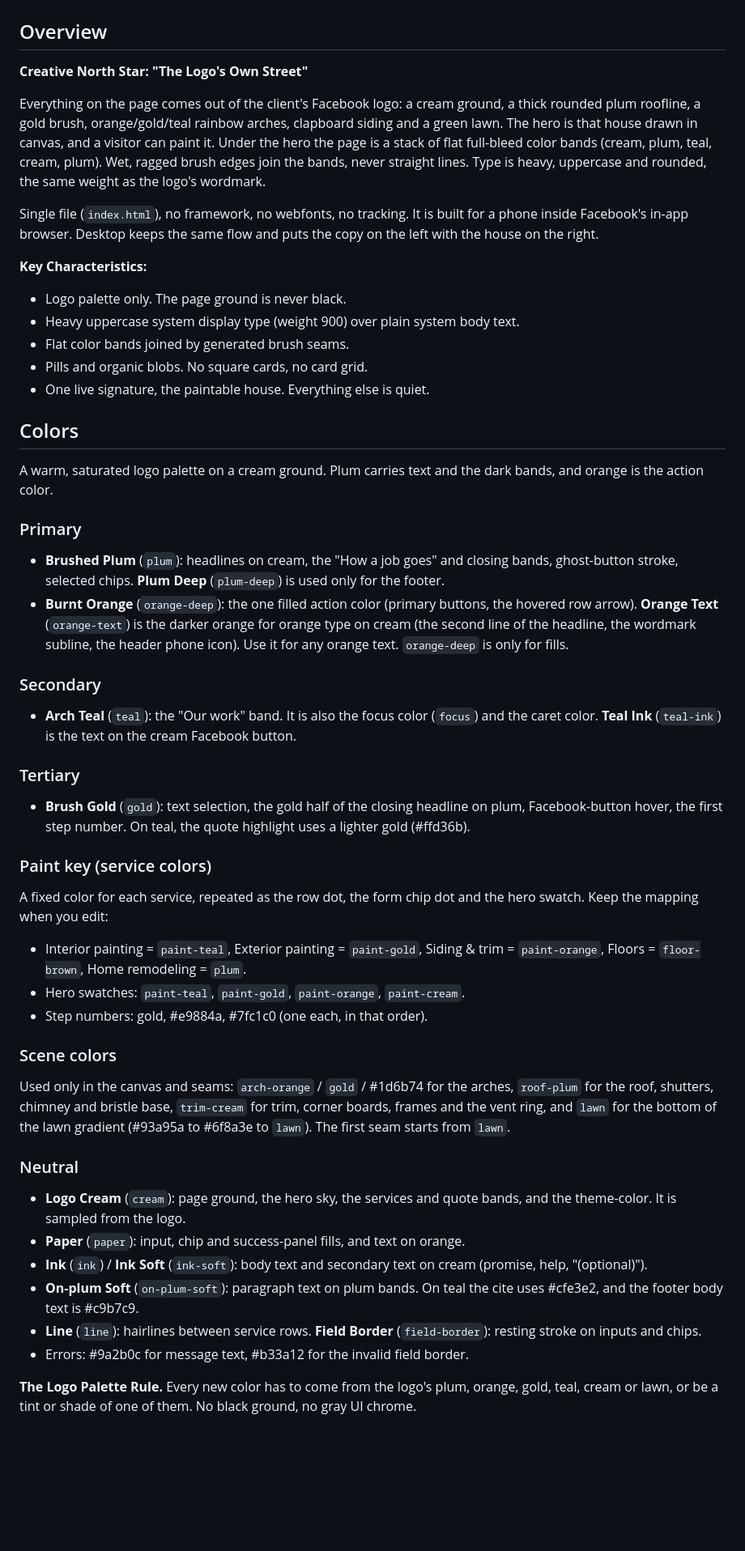
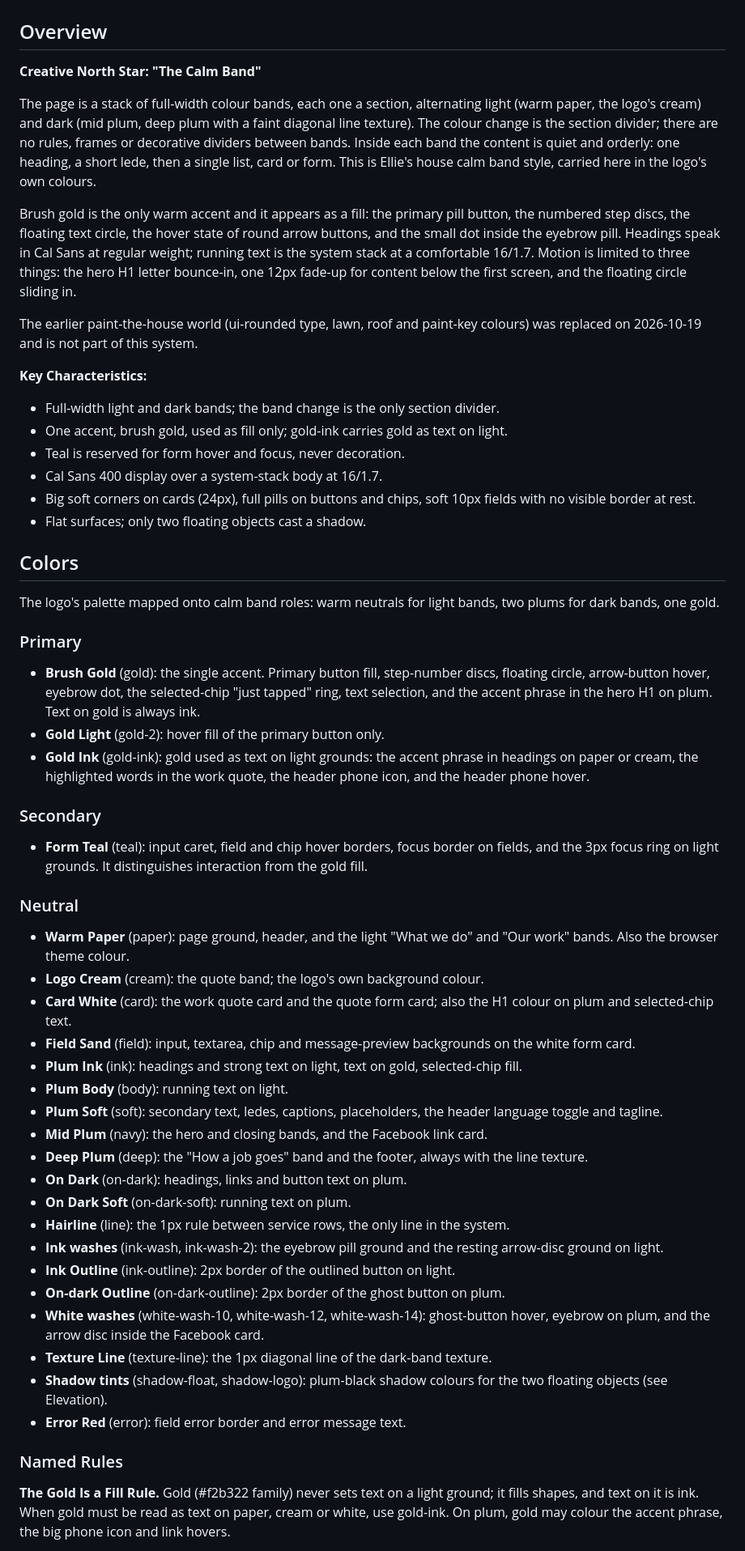
Before and after one commit to 10elizabethbell/jerseyColors, a Markdown page: DESIGN.md, the part around one of its changes. Shown at 81% size. Rendered like a GitHub page; blank space fills up the shorter version.

Commit message:
DESIGN.md: record the calm band system as shipped
Co-Authored-By: Claude Opus 5.5 (1M context) <noreply@anthropic.com>
Claude-Session: https://claude.ai/code/session_013PahujnXCzoN9ziQNNxQyR

```diff
--- a/DESIGN.md
+++ b/DESIGN.md
@@ -201,49 +264,55 @@ components:
 
 ## Overview
 
-**Creative North Star: "The Logo's Own Street"**
+**Creative North Star: "The Calm Band"**
 
-Everything on the page comes out of the client's Facebook logo: a cream ground, a thick rounded plum roofline, a gold brush, orange/gold/teal rainbow arches, clapboard siding and a green lawn. The hero is that house drawn in canvas, and a visitor can paint it. Under the hero the page is a stack of flat full-bleed color bands (cream, plum, teal, cream, plum). Wet, ragged brush edges join the bands, never straight lines. Type is heavy, uppercase and rounded, the same weight as the logo's wordmark.
+The page is a stack of full-width colour bands, each one a section, alternating light (warm paper, the logo's cream) and dark (mid plum, deep plum with a faint diagonal line texture). The colour change is the section divider; there are no rules, frames or decorative dividers between bands. Inside each band the content is quiet and orderly: one heading, a short lede, then a single list, card or form. This is Ellie's house calm band style, carried here in the logo's own colours.
 
-Single file (`index.html`), no framework, no webfonts, no tracking. It is built for a phone inside Facebook's in-app browser. Desktop keeps the same flow and puts the copy on the left with the house on the right.
+Brush gold is the only warm accent and it appears as a fill: the primary pill button, the numbered step discs, the floating text circle, the hover state of round arrow buttons, and the small dot inside the eyebrow pill. Headings speak in Cal Sans at regular weight; running text is the system stack at a comfortable 16/1.7. Motion is limited to three things: the hero H1 letter bounce-in, one 12px fade-up for content below the first screen, and the floating circle sliding in.
+
+The earlier paint-the-house world (ui-rounded type, lawn, roof and paint-key colours) was replaced on 2026-10-19 and is not part of this system.
 
 **Key Characteristics:**
-- Logo palette only. The page ground is never black.
-- Heavy uppercase system display type (weight 900) over plain system body text.
-- Flat color bands joined by generated brush seams.
-- Pills and organic blobs. No square cards, no card grid.
-- One live signature, the paintable house. Everything else is quiet.
+- Full-width light and dark bands; the band change is the only section divider.
+- One accent, brush gold, used as fill only; gold-ink carries gold as text on light.
+- Teal is reserved for form hover and focus, never decoration.
+- Cal Sans 400 display over a system-stack body at 16/1.7.
+- Big soft corners on cards (24px), full pills on buttons and chips, soft 10px fields with no visible border at rest.
+- Flat surfaces; only two floating objects cast a shadow.
 
 ## Colors
 
-A warm, saturated logo palette on a cream ground. Plum carries text and the dark bands, and orange is the action color.
+The logo's palette mapped onto calm band roles: warm neutrals for light bands, two plums for dark bands, one gold.
 
 ### Primary
-- **Brushed Plum** (`plum`): headlines on cream, the "How a job goes" and closing bands, ghost-button stroke, selected chips. **Plum Deep** (`plum-deep`) is used only for the footer.
-- **Burnt Orange** (`orange-deep`): the one filled action color (primary buttons, the hovered row arrow). **Orange Text** (`orange-text`) is the darker orange for orange type on cream (the second line of the headline, the wordmark subline, the header phone icon). Use it for any orange text. `orange-deep` is only for fills.
+- **Brush Gold** (gold): the single accent. Primary button fill, step-number discs, floating circle, arrow-button hover, eyebrow dot, the selected-chip "just tapped" ring, text selection, and the accent phrase in the hero H1 on plum. Text on gold is always ink.
+- **Gold Light** (gold-2): hover fill of the primary button only.
+- **Gold Ink** (gold-ink): gold used as text on light grounds: the accent phrase in headings on paper or cream, the highlighted words in the work quote, the header phone icon, and the header phone hover.
 
 ### Secondary
-- **Arch Teal** (`teal`): the "Our work" band. It is also the focus color (`focus`) and the caret color. **Teal Ink** (`teal-ink`) is the text on the cream Facebook button.
-
-### Tertiary
-- **Brush Gold** (`gold`): text selection, the gold half of the closing headline on plum, Facebook-button hover, the first step number. On teal, the quote highlight uses a lighter gold (#ffd36b).
-
-### Paint key (service colors)
-A fixed color for each service, repeated as the row dot, the form chip dot and the hero swatch. Keep the mapping when you edit:
-- Interior painting = `paint-teal`, Exterior painting = `paint-gold`, Siding & trim = `paint-orange`, Floors = `floor-brown`, Home remodeling = `plum`.
-- Hero swatches: `paint-teal`, `paint-gold`, `paint-orange`, `paint-cream`.
-- Step numbers: gold, #e9884a, #7fc1c0 (one each, in that order).
-
-### Scene colors
-Used only in the canvas and seams: `arch-orange` / `gold` / #1d6b74 for the arches, `roof-plum` for the roof, shutters, chimney and bristle base, `trim-cream` for trim, corner boards, frames and the vent ring, and `lawn` for the bottom of the lawn gradient (#93a95a to #6f8a3e to `lawn`). The first seam starts from `lawn`.
+- **Form Teal** (teal): input caret, field and chip hover borders, focus border on fields, and the 3px focus ring on light grounds. It distinguishes interaction from the gold fill.
 
 ### Neutral
-- **Logo Cream** (`cream`): page ground, the hero sky, the services and quote bands, and the theme-color. It is sampled from the logo.
-- **Paper** (`paper`): input, chip and success-panel fills, and text on orange.
-- **Ink** (`ink`) / **Ink Soft** (`ink-soft`): body text and secondary text on cream (promise, help, "(optional)").
-- **On-plum Soft** (`on-plum-soft`): paragraph text on plum bands. On teal the cite uses #cfe3e2, and the footer body text is #c9b7c9.
-- **Line** (`line`): hairlines between service rows. **Field Border** (`field-border`): resting stroke on inputs and chips.
-- Errors: #9a2b0c for message text, #b33a12 for the invalid field border.
+- **Warm Paper** (paper): page ground, header, and the light "What we do" and "Our work" bands. Also the browser theme colour.
+- **Logo Cream** (cream): the quote band; the logo's own background colour.
+- **Card White** (card): the work quote card and the quote form card; also the H1 colour on plum and selected-chip text.
+- **Field Sand** (field): input, textarea, chip and message-preview backgrounds on the white form card.
+- **Plum Ink** (ink): headings and strong text on light, text on gold, selected-chip fill.
+- **Plum Body** (body): running text on light.
+- **Plum Soft** (soft): secondary text, ledes, captions, placeholders, the header language toggle and tagline.
+- **Mid Plum** (navy): the hero and closing bands, and the Facebook link card.
+- **Deep Plum** (deep): the "How a job goes" band and the footer, always with the line texture.
+- **On Dark** (on-dark): headings, links and button text on plum.
+- **On Dark Soft** (on-dark-soft): running text on plum.
+- **Hairline** (line): the 1px rule between service rows, the only line in the system.
+- **Ink washes** (ink-wash, ink-wash-2): the eyebrow pill ground and the resting arrow-disc ground on light.
+- **Ink Outline** (ink-outline): 2px border of the outlined button on light.
+- **On-dark Outline** (on-dark-outline): 2px border of the ghost button on plum.
+- **White washes** (white-wash-10, white-wash-12, white-wash-14): ghost-button hover, eyebrow on plum, and the arrow disc inside the Facebook card.
+- **Texture Line** (texture-line): the 1px diagonal line of the dark-band texture.
+- **Shadow tints** (shadow-float, shadow-logo): plum-black shadow colours for the two floating objects (see Elevation).
+- **Error Red** (error): field error border and error message text.
 
-**The Logo Palette Rule.** Every new color has to come from the logo's plum, orange, gold, teal, cream or lawn, or be a tint or shade of one of them. No black ground, no gray UI chrome.
+### Named Rules
+**The Gold Is a Fill Rule.** Gold (#f2b322 family) never sets text on a light ground; it fills shapes, and text on it is ink. When gold must be read as text on paper, cream or white, use gold-ink. On plum, gold may colour the accent phrase, the big phone icon and link hovers.
 
```
Also changed, not shown: other parts of DESIGN.md (+311 -247 lines).
